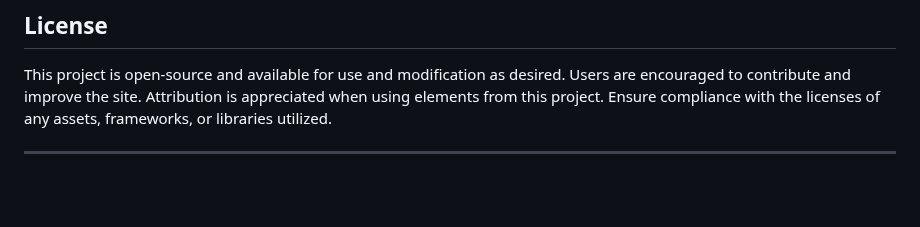
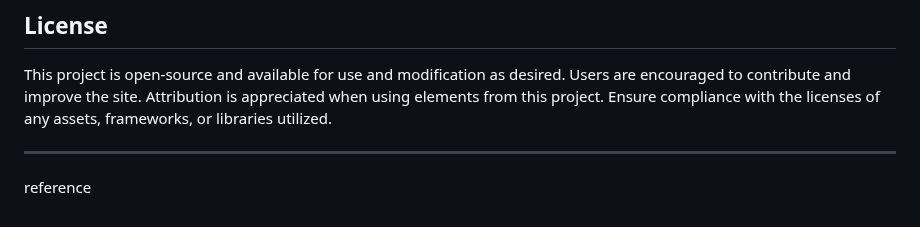
Before and after one commit to nkhensaniblocks23-hue/Divine-dining-project, a Markdown page: README.md, the part around the change. Drawn GitHub-style; blank space fills up the shorter version.

Commit message:
Update README.md
i updated the readme

```diff
--- a/README.md
+++ b/README.md
@@ -133,3 +133,4 @@ Passionate web developer dedicated to creating user-friendly, visually appealing
 This project is open-source and available for use and modification as desired. Users are encouraged to contribute and improve the site. Attribution is appreciated when using elements from this project. Ensure compliance with the licenses of any assets, frameworks, or libraries utilized.
 
 ---
+reference
```
